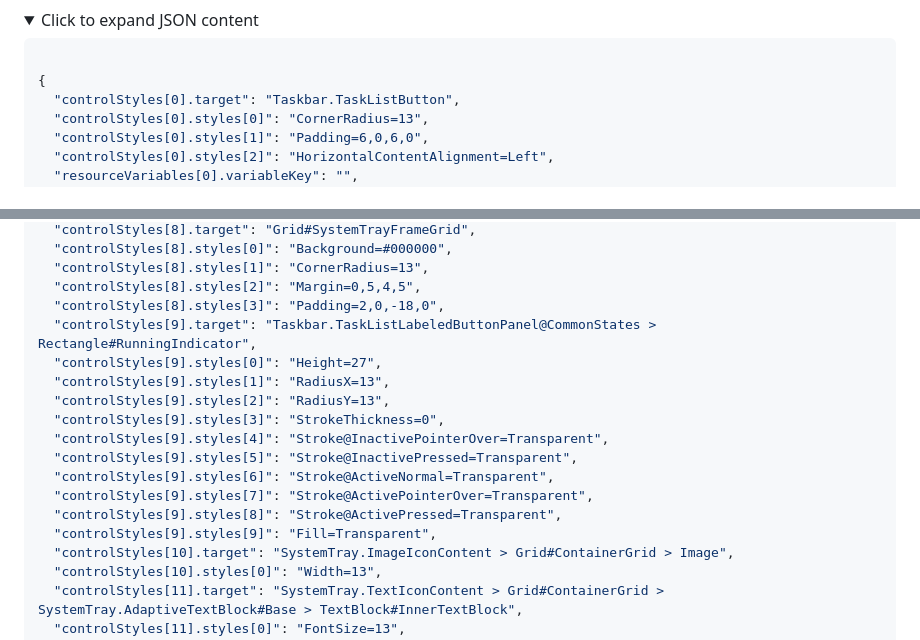
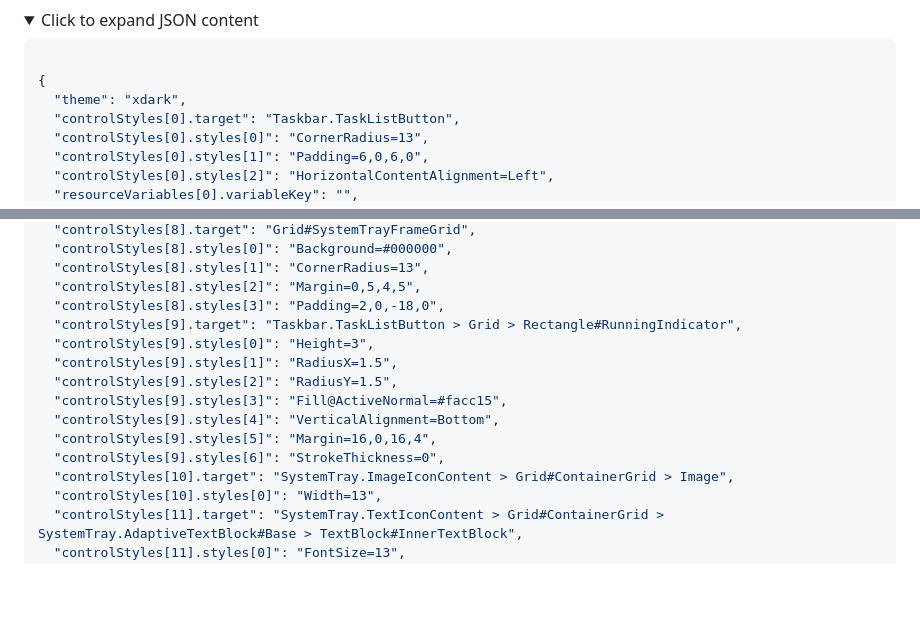
Before and after one commit to xscriptorcode/xw11-taskbar, a Markdown page: xdark/README.md, 2 parts joined by grey strips. Rendered like a GitHub page; folded sections open; blank space fills up the shorter version.

Commit message:
upgrade json in readme

````diff
--- a/xdark/README.md
+++ b/xdark/README.md
@@ -79,6 +79,7 @@ So, "Margin=1,0,0,0" sets 1 pixel of space between the icon and the text.
 ```json
 
 {
+  "theme": "xdark",
   "controlStyles[0].target": "Taskbar.TaskListButton",
   "controlStyles[0].styles[0]": "CornerRadius=13",
   "controlStyles[0].styles[1]": "Padding=6,0,6,0",
@@ -106,17 +107,14 @@ So, "Margin=1,0,0,0" sets 1 pixel of space between the icon and the text.
   "controlStyles[8].styles[1]": "CornerRadius=13",
   "controlStyles[8].styles[2]": "Margin=0,5,4,5",
   "controlStyles[8].styles[3]": "Padding=2,0,-18,0",
-  "controlStyles[9].target": "Taskbar.TaskListLabeledButtonPanel@CommonStates > Rectangle#RunningIndicator",
-  "controlStyles[9].styles[0]": "Height=27",
-  "controlStyles[9].styles[1]": "RadiusX=13",
-  "controlStyles[9].styles[2]": "RadiusY=13",
-  "controlStyles[9].styles[3]": "StrokeThickness=0",
-  "controlStyles[9].styles[4]": "Stroke@InactivePointerOver=Transparent",
-  "controlStyles[9].styles[5]": "Stroke@InactivePressed=Transparent",
-  "controlStyles[9].styles[6]": "Stroke@ActiveNormal=Transparent",
-  "controlStyles[9].styles[7]": "Stroke@ActivePointerOver=Transparent",
-  "controlStyles[9].styles[8]": "Stroke@ActivePressed=Transparent",
-  "controlStyles[9].styles[9]": "Fill=Transparent",
+  "controlStyles[9].target": "Taskbar.TaskListButton > Grid > Rectangle#RunningIndicator",
+  "controlStyles[9].styles[0]": "Height=3",
+  "controlStyles[9].styles[1]": "RadiusX=1.5",
+  "controlStyles[9].styles[2]": "RadiusY=1.5",
+  "controlStyles[9].styles[3]": "Fill@ActiveNormal=#facc15",
+  "controlStyles[9].styles[4]": "VerticalAlignment=Bottom",
+  "controlStyles[9].styles[5]": "Margin=16,0,16,4",
+  "controlStyles[9].styles[6]": "StrokeThickness=0",
   "controlStyles[10].target": "SystemTray.ImageIconContent > Grid#ContainerGrid > Image",
   "controlStyles[10].styles[0]": "Width=13",
   "controlStyles[11].target": "SystemTray.TextIconContent > Grid#ContainerGrid > SystemTray.AdaptiveTextBlock#Base > TextBlock#InnerTextBlock",
````
